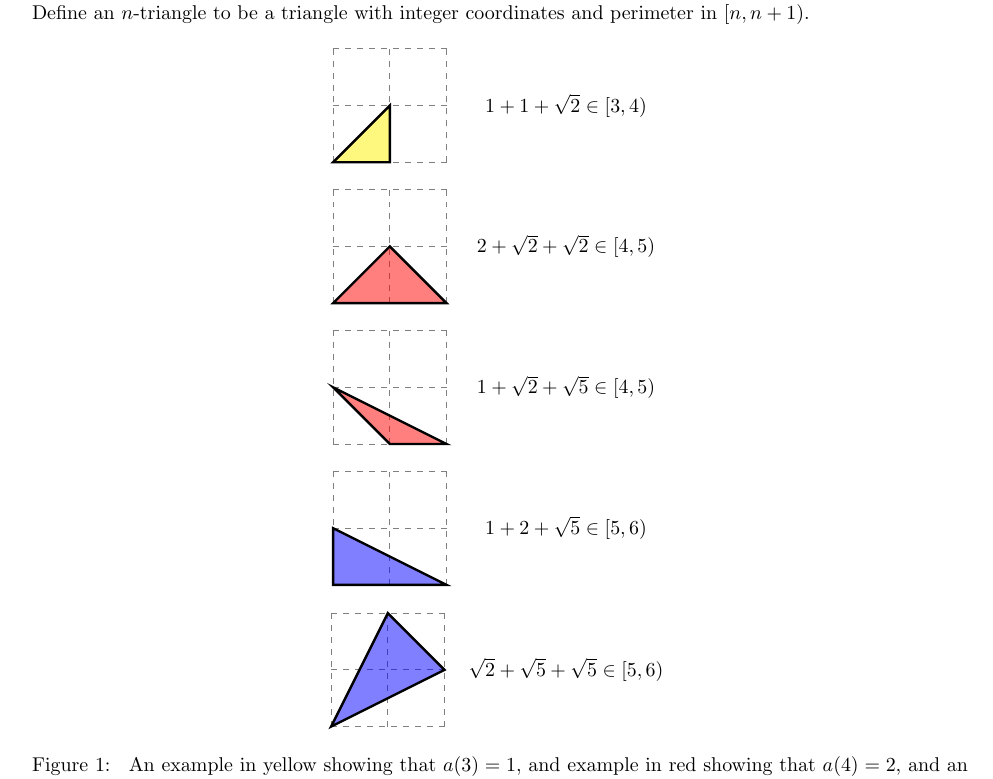
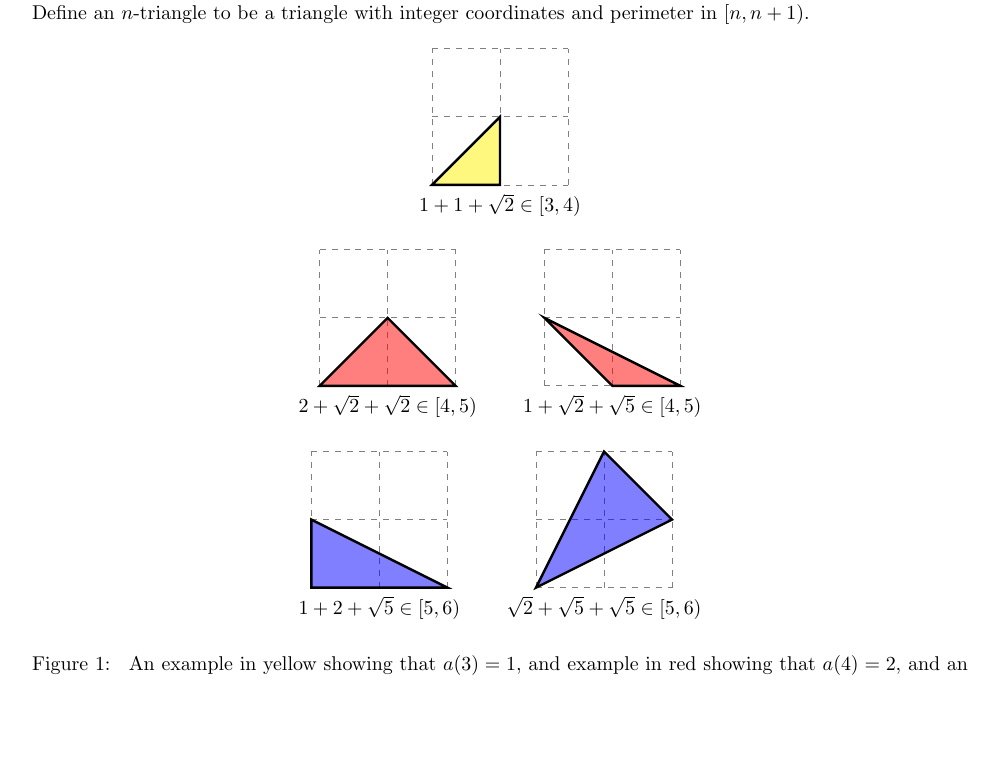
Before and after one commit to peterkagey/OpenishProblems, a LaTeX document (v2/046_problem.tex): part of the page, cut so that both start at the same text, the shorter picture padded with empty space. Compiled offline with pdfLaTeX.

Commit message:
Problem 46: Rearrange figure.

```diff
--- a/v2/046_problem.tex
+++ b/v2/046_problem.tex
@@ -7,32 +7,34 @@ Define an $n$-triangle to be a triangle with integer coordinates and perimeter
 in $[n, n+1)$.
 \begin{figure}[!h]
   \centering
-  \begin{tikzpicture}
+  \begin{tikzpicture}[scale=1.2]
     \draw[gray, dashed] (0,0) grid (2,2);
     \draw[very thick, fill={yellow}, fill opacity=0.5] (0,0)--(1,0)--(1,1)--cycle;
-    \node[anchor=west, minimum width = 3.6cm] at (2.3, 1) { $1 + 1 + \sqrt{2} \in [3, 4)$};
+    \node at (1, -0.3) {$1 + 1 + \sqrt{2} \in [3, 4)$};
   \end{tikzpicture}
   \\~\\
-  \begin{tikzpicture}
+  \begin{tikzpicture}[scale=1.2]
     \draw[gray, dashed] (0,0) grid (2,2);
     \draw[very thick, fill={red}, fill opacity=0.5] (0,0)--(1,1)--(2,0)--cycle;
-    \node[anchor=west, minimum width = 3.6cm] at (2.3, 1) { $2 + \sqrt{2} + \sqrt{2} \in [4, 5)$};
-  \end{tikzpicture}\\~\\
-  \begin{tikzpicture}
+    \node at (1, -0.3) {$2 + \sqrt{2} + \sqrt{2} \in [4, 5)$};
+  \end{tikzpicture}
+  ~~~
+  \begin{tikzpicture}[scale=1.2]
     \draw[gray, dashed] (0,0) grid (2,2);
     \draw[very thick, fill={red}, fill opacity=0.5] (1,0)--(2,0)--(0,1)--cycle;
-    \node[anchor=west, minimum width = 3.6cm] at (2.3, 1) { $1 + \sqrt{2} + \sqrt{5} \in [4, 5)$};
+    \node at (1, -0.3) {$1 + \sqrt{2} + \sqrt{5} \in [4, 5)$};
   \end{tikzpicture}
   \\~\\
-  \begin{tikzpicture}
+  \begin{tikzpicture}[scale=1.2]
     \draw[gray, dashed] (0,0) grid (2,2);
     \draw[very thick, fill={blue}, fill opacity=0.5] (0,0)--(2,0)--(0,1)--cycle;
-    \node[anchor=west, minimum width = 3.6cm] at (2.3, 1) { $1 + 2 + \sqrt{5} \in [5, 6)$};
-  \end{tikzpicture}\\~\\
-  \begin{tikzpicture}
+    \node at (1, -0.3) {$1 + 2 + \sqrt{5} \in [5, 6)$};
+  \end{tikzpicture}
+  ~~~
+  \begin{tikzpicture}[scale=1.2]
     \draw[gray, dashed] (0,0) grid (2,2);
     \draw[very thick, fill={blue}, fill opacity=0.5] (0,0)--(2,1)--(1,2)--cycle;
-    \node[anchor=west, minimum width = 3.6cm] at (2.3, 1) { $\sqrt{2} + \sqrt{5} + \sqrt{5} \in [5, 6)$};
+    \node at (1, -0.3) {$\sqrt{2} + \sqrt{5} + \sqrt{5} \in [5, 6)$};
   \end{tikzpicture}
   \caption{
     An example in yellow showing that $a(3) = 1$, and example in red showing
```
Also changed, not shown: v2/046_problem.pdf.
